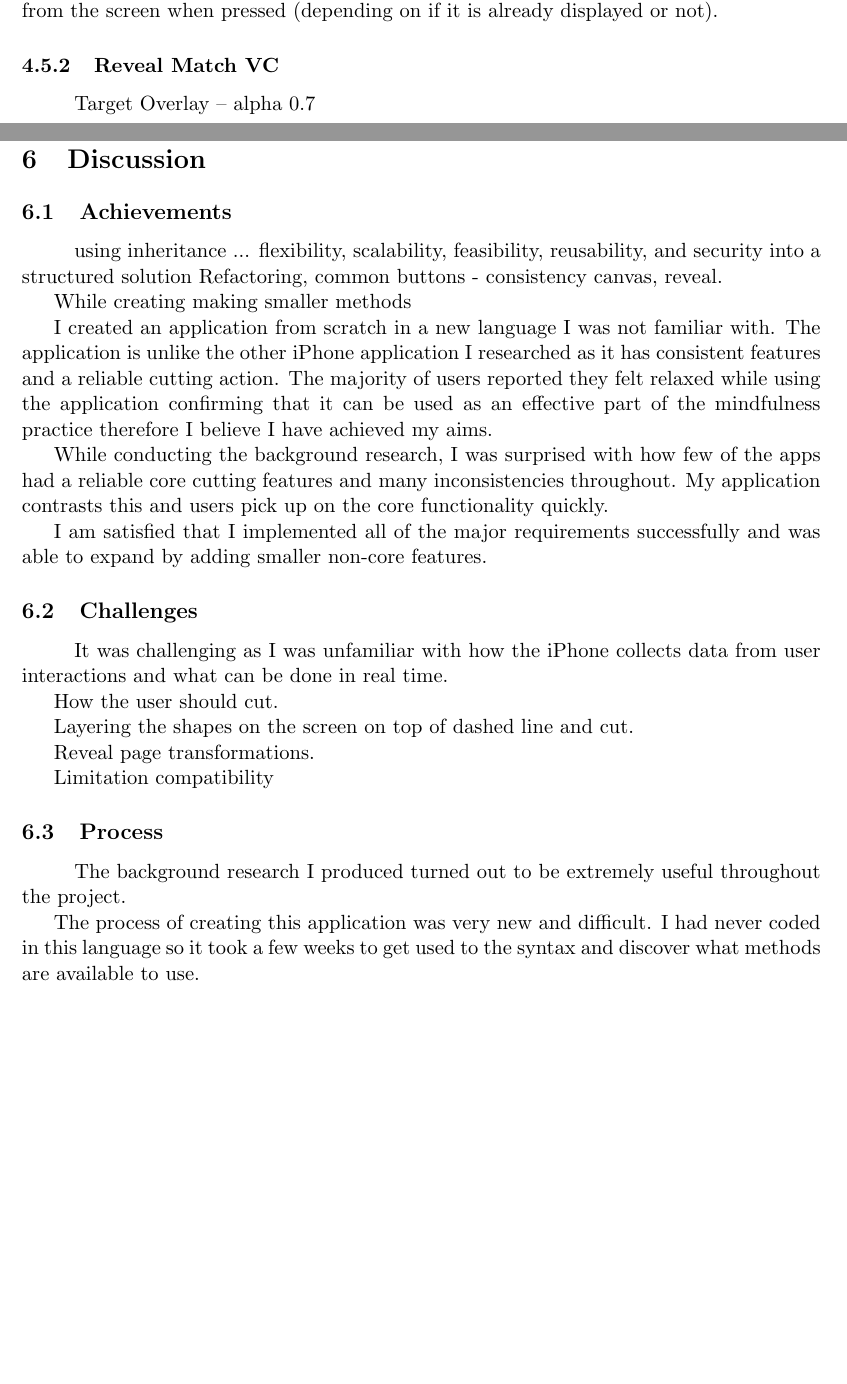
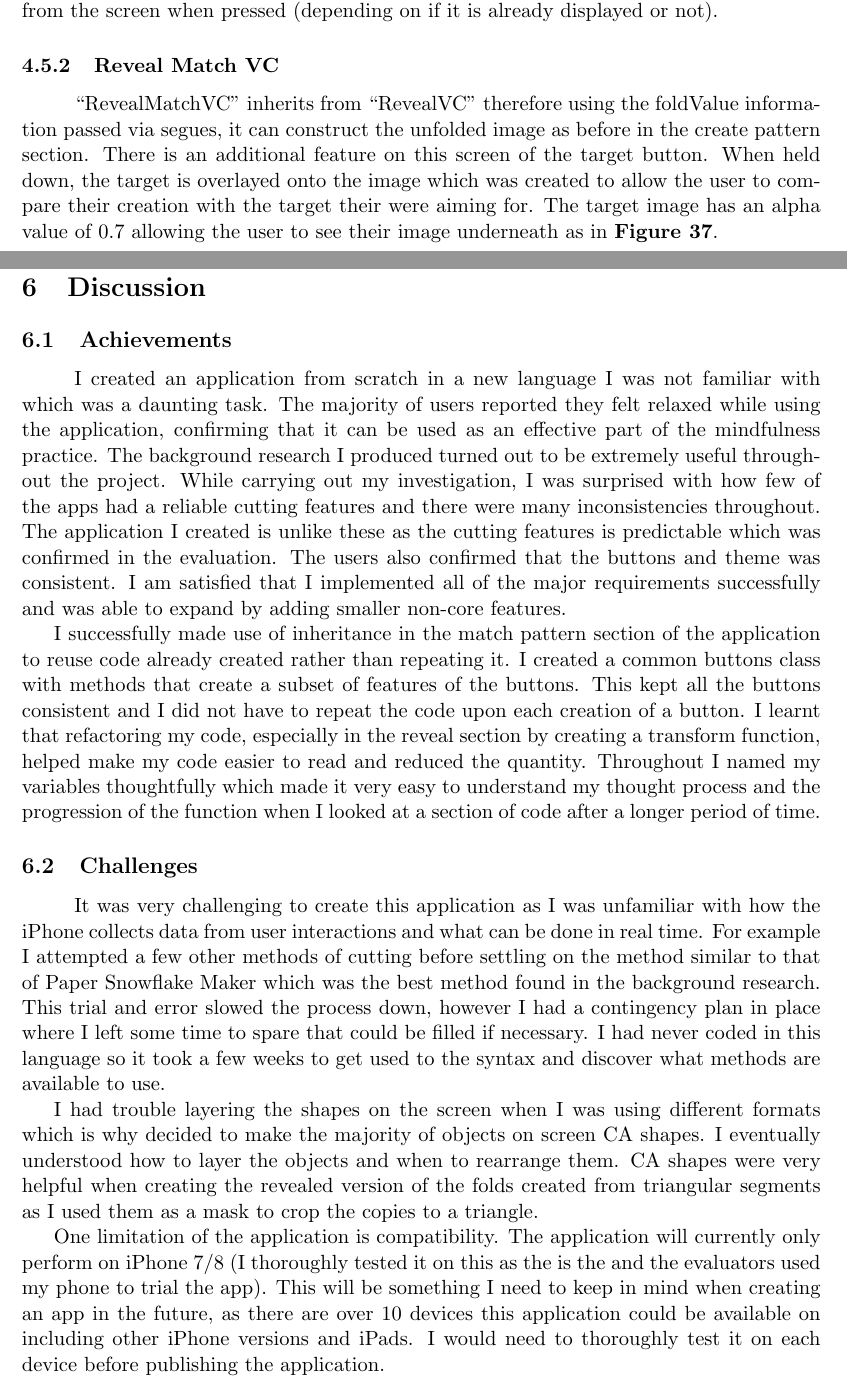
Before and after one commit to stephaniextina/MSc-Project, a LaTeX paper (main.tex): two parts of pages 32 and 41 of 50, joined at a grey line, cut so that both start at the same text, the shorter picture padded with empty space. Compiled offline with pdfLaTeX.

Commit message:
Disscussion

```diff
--- a/main.tex
+++ b/main.tex
@@ -827,9 +827,8 @@
                     \end{figure}
 
  \subsubsection{Reveal Match VC}
-
             \paragraph{}
-            Target Overlay – alpha 0.7
+            ``RevealMatchVC" inherits from ``RevealVC" therefore using the foldValue information passed via segues, it can construct the unfolded image as before in the create pattern section. There is an additional feature on this screen of the target button. When held down, the target is overlayed onto the image which was created to allow the user to compare their creation with the target their were aiming for. The target image has an alpha value of 0.7 allowing the user to see their image underneath as in \textbf{Figure~\ref{fig:kiriZen-matchUnfoldedPattern}}.
 
 \clearpage
 \newpage
@@ -1012,52 +1011,18 @@
 \section{Discussion}
     \subsection{Achievements}
         \paragraph{}
-        using inheritance ...
-         flexibility, scalability, feasibility, reusability, and security into a structured solution
-         Refactoring,
-         common buttons - consistency
-         canvas, reveal.
+        I created an application from scratch in a new language I was not familiar with which was a daunting task. The majority of users reported they felt relaxed while using the application, confirming that it can be used as an effective part of the mindfulness practice.  The background research I produced turned out to be extremely useful throughout the project. While carrying out my investigation, I was surprised with how few of the apps had a reliable cutting features and there were many inconsistencies throughout. The application I created is unlike these as the cutting features is predictable which was confirmed in the evaluation. The users also confirmed that the buttons and theme was consistent. I am satisfied that I implemented all of the major requirements successfully and was able to expand by adding smaller non-core features.
 
-        While creating making smaller methods
-
-        I created an application from scratch in a new language I was not familiar with. The application is unlike the other iPhone application I researched as it has consistent features and a reliable cutting action. The majority of users reported they felt relaxed while using the application confirming that it can be used as an effective part of the mindfulness practice therefore I believe I have achieved my aims.
-
-        While conducting the background research, I was surprised with how few of the apps had a reliable core cutting features and many inconsistencies throughout. My application contrasts this and users pick up on the core functionality quickly.
-
-        I am satisfied that I implemented all of the major requirements successfully and was able to expand by adding smaller non-core features.
+        I successfully made use of inheritance in the match pattern section of the application to reuse code already created rather than repeating it. I created a common buttons class with methods that create a subset of features of the buttons. This kept all the buttons consistent and I did not have to repeat the code upon each creation of a button. I learnt that refactoring my code, especially in the reveal section by creating a transform function, helped make my code easier to read and reduced the quantity. Throughout I named my variables thoughtfully which made it very easy to understand my thought process and the progression of the function when I looked at a section of code after a longer period of time.
 
     \subsection{Challenges}
 
         \paragraph{}
-        It was challenging as I was unfamiliar with how the iPhone collects data from user interactions and what can be done in real time.
+        It was very challenging to create this application as I was unfamiliar with how the iPhone collects data from user interactions and what can be done in real time. For example I attempted a few other methods of cutting before settling on the method similar to that of Paper Snowflake Maker which was the best method found in the background research. This trial and error slowed the process down, however I had a contingency plan in place where I left some time to spare that could be filled if necessary. I had never coded in this language so it took a few weeks to get used to the syntax and discover what methods are available to use.
 
-        How the user should cut.
+        I had trouble layering the shapes on the screen when I was using different formats which is why decided to make the majority of objects on screen CA shapes. I eventually understood how to layer the objects and when to rearrange them. CA shapes were very helpful when creating the revealed version of the folds created from triangular segments as I used them as a mask to crop the copies to a triangle.
 
-        Layering the shapes on the screen on top of dashed line and cut.
-
-        Reveal page transformations.
-
-        Limitation
-        compatibility
-
-            \subsection{Process}
-            \paragraph{}
-            The background research I produced turned out to be extremely useful throughout the project.
-
-            The process of creating this application was very new and difficult. I had never coded in this language so it took a few weeks to get used to the syntax and discover what methods are available to use.
-
-
-%                 Challenges:
-% Learning swift
-% Xcode – notoriously buggy
-% Unfamiliar with how code works in real time interactions & memory available
-% Creating the entire process from back end to front end in a highly visual app
-
-% Improvements throughout
-% Watching others interact with my app:
-% Turned into an app that is meant for relaxing
-% Added instructions, then used animations rather than instructions
-% Added additional functionality to undo and clear buttons
+        One limitation of the application is compatibility. The application will currently only perform on iPhone 7/8 (I thoroughly tested it on this as the is the and the evaluators used my phone to trial the app). This will be something I need to keep in mind when creating an app in the future, as there are over 10 devices this application could be available on including other iPhone versions and iPads. I would need to thoroughly test it on each device before publishing the application.
 
     \subsection{Future}
                 \paragraph{}
```
Also changed, not shown: main.tex (6 more changed lines).
